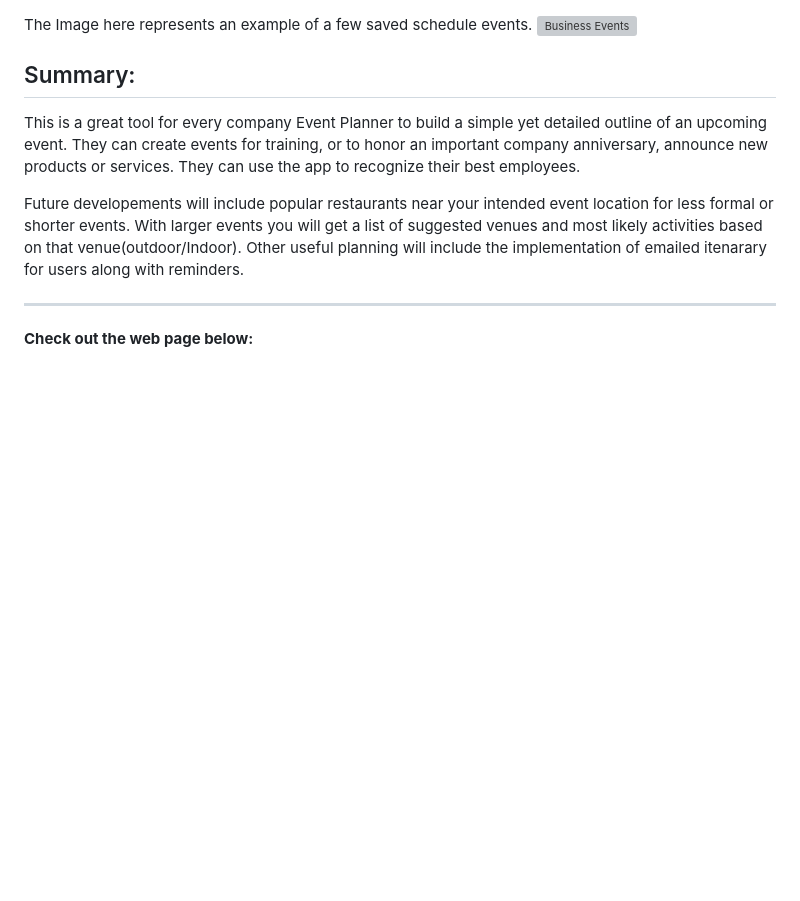
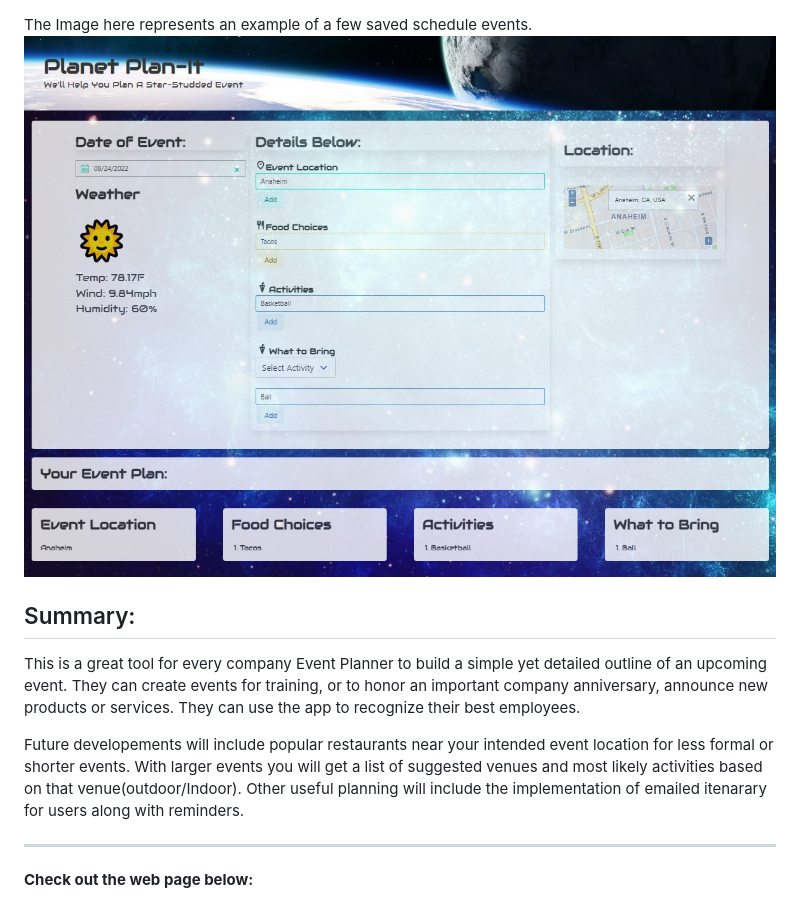
Before and after one commit to Think-Again-Coder/Event-Planner-Group-Project, a Markdown page: README.md, the part around the change printed below. Drawn GitHub-style; pictures changed too: Assets/Images/demo2.jpg (added); blank space fills up the shorter version; grey boxes are pictures that could not be loaded.

Commit message:
Added comments, images to assets folder, fixed links and added images to ReadMe

```diff
--- a/README.md
+++ b/README.md
@@ -24,7 +24,7 @@ The event planner was built using the Bulma CSS framework and a variety of API's
 ### Images here: ![Website Screenshots](./Assets/Images/demo.jpg)
 
 The Image here represents an example of a few saved schedule events.
-![Business Events](Events.png)
+![Business Events](/Assets/Images/demo2.jpg)
 
 ## Summary:
 
```
Also changed, not shown: other parts of README.md (+1 -1 lines), 6 other files.
